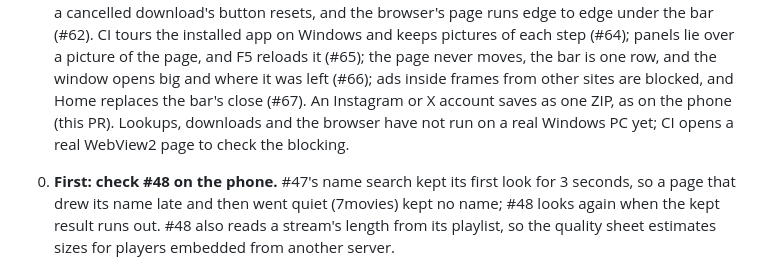
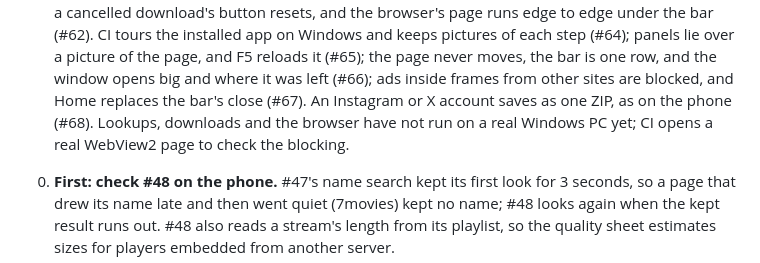
Before and after one commit to katariyaVivek/chaya, a Markdown page: docs/ROADMAP.md, the part around the change. Drawn GitHub-style.

Commit message:
The roadmap names the account ZIP's pull request (#68).
Co-Authored-By: Claude Opus 5.5 <noreply@anthropic.com>
Claude-Session: https://claude.ai/code/session_01ELzQknobozDsYf8AaVREgc

```diff
--- a/docs/ROADMAP.md
+++ b/docs/ROADMAP.md
@@ -79,7 +79,7 @@ The six-part plan after v0.4.0 has shipped (#34 to #39); it is in
   pictures of each step (#64); panels lie over a picture of the page, and F5 reloads it (#65); the page never
   moves, the bar is one row, and the window opens big and where it was left (#66); ads inside frames from
   other sites are blocked, and Home replaces the bar's close (#67). An Instagram or X account saves as one
-  ZIP, as on the phone (this PR). Lookups, downloads and the browser have not run on a real Windows PC yet; CI opens a real
+  ZIP, as on the phone (#68). Lookups, downloads and the browser have not run on a real Windows PC yet; CI opens a real
   WebView2 page to check the blocking.
 
 0. **First: check #48 on the phone.** #47's name search kept its first look for 3 seconds, so a page
```
